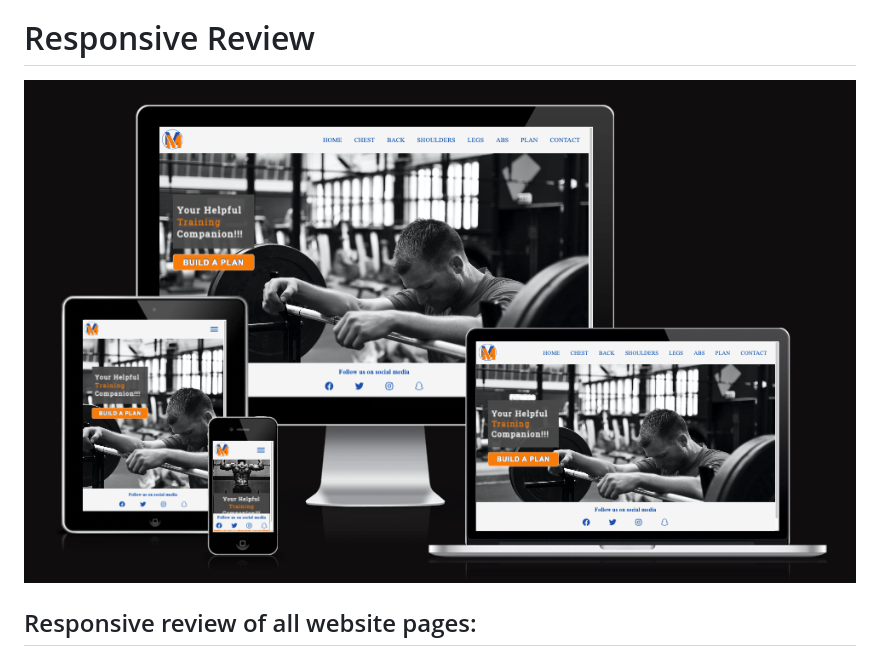
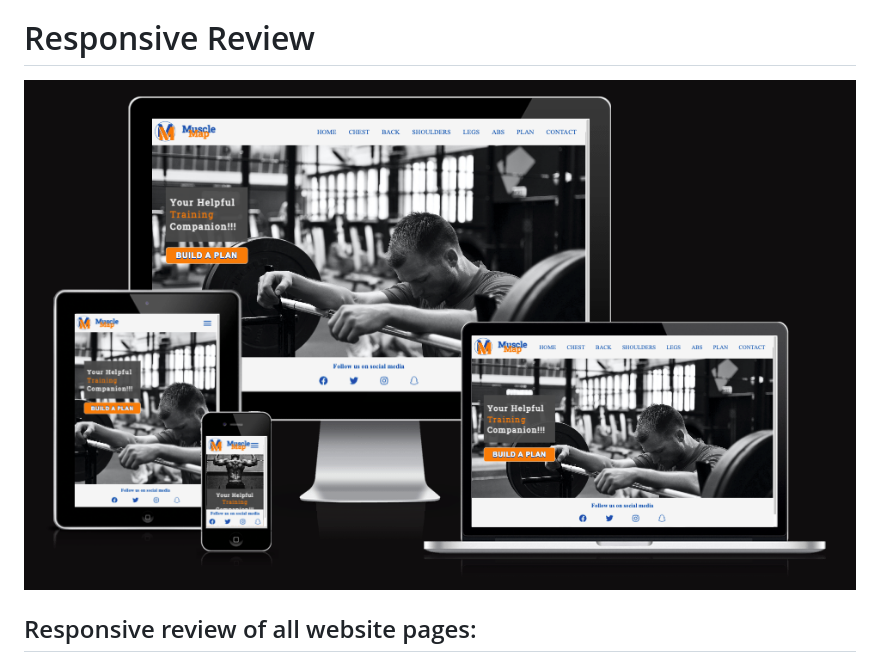
Before and after one commit to Joe-Collins-1986/muscle-map, a Markdown page: README.md, the part around the change. GitHub-like rendering; pictures changed too: assets/readme-assets/1.responsive/home-responsive.png (added), assets/readme-assets/1.responsive/home.png (deleted).

```diff
--- a/README.md
+++ b/README.md
@@ -6,7 +6,7 @@
 This website has been designed to provide users with a high-level overview of which exercises can be used to train specific muscle groups. They will then be able to use these exercises to create a workout plan targeted to their number of available training days.
 
 # Responsive Review
-![Responsive Review](assets/readme-assets/1.responsive/home.png)
+![Responsive Review](assets/readme-assets/1.responsive/home-responsive.png)
 
 ## Responsive review of all website pages:
 - [Home](https://ui.dev/amiresponsive?url=https://joe-collins-1986.github.io/muscle-map/index.html)
```
Also changed, not shown: 10 other files.
